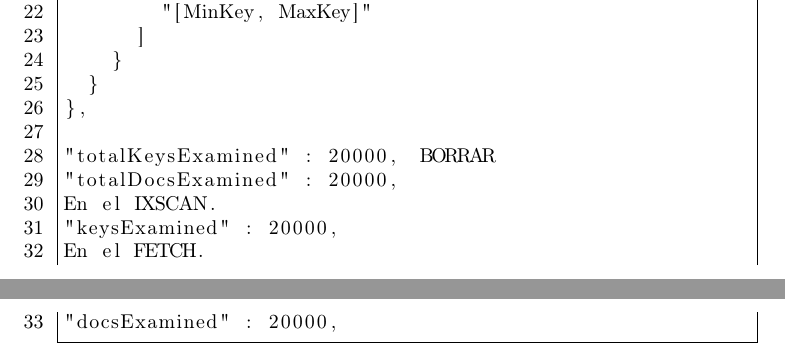
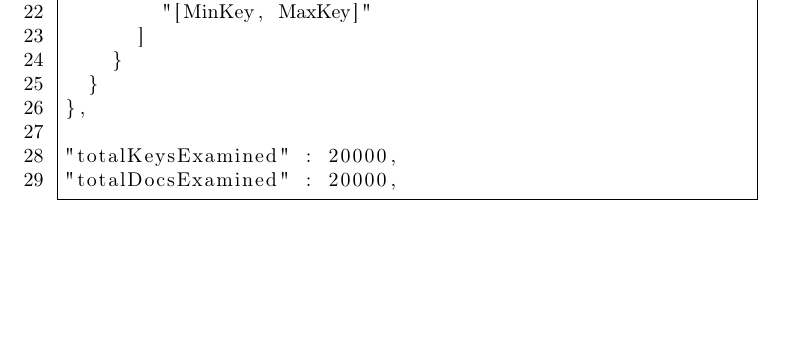
Before and after one commit to AlbertoLorente92/master-ucm-SGDI, a LaTeX paper (PracticaGuiada2/doc.tex): two parts of pages 4 and 5 of 11 before the commit and part of page 4 of 10 after it, the two joined at a grey line, cut so that both start at the same text, the shorter picture padded with empty space. Compiled offline with pdfLaTeX.

Commit message:
SGDI. Guiada 2. END

```diff
--- a/PracticaGuiada2/doc.tex
+++ b/PracticaGuiada2/doc.tex
@@ -129,12 +129,8 @@
   }
 },
 
-"totalKeysExamined" : 20000,  BORRAR
+"totalKeysExamined" : 20000,
 "totalDocsExamined" : 20000,
-En el IXSCAN.
-"keysExamined" : 20000,
-En el FETCH.
-"docsExamined" : 20000,
 
     \end{lstlisting}
 
```
Also changed, not shown: PracticaGuiada2/Grupo03.pdf (added), PracticaGuiada2/doc.pdf (deleted), PracticaGuiada2/doc.tex (9 more changed lines).
